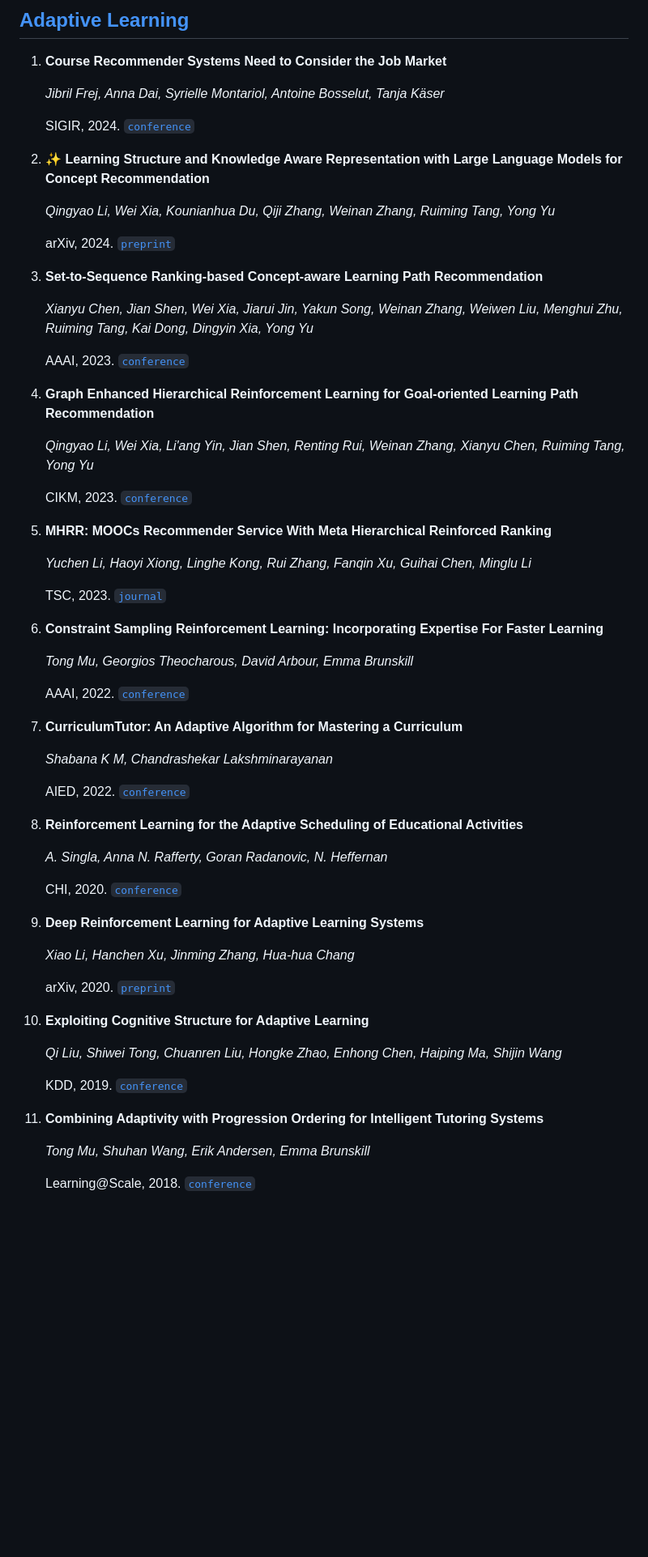
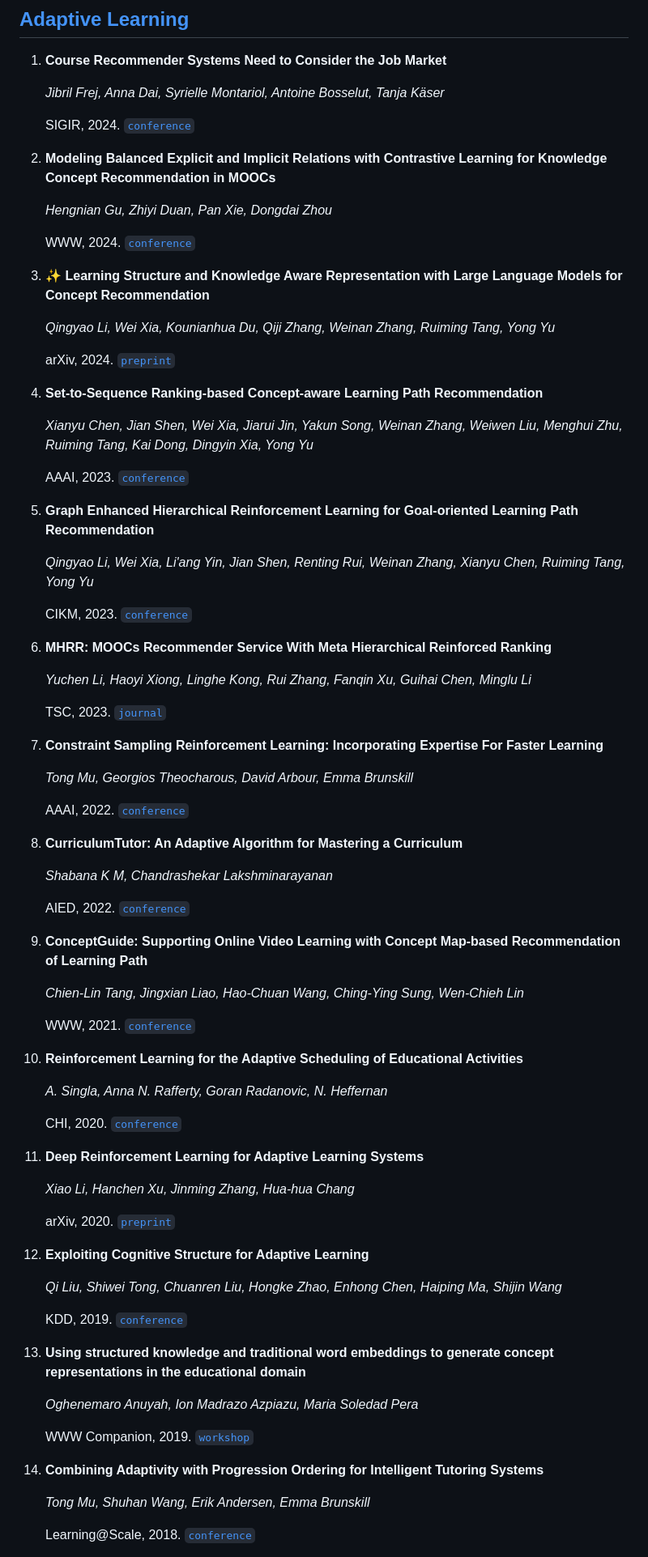
Before and after one commit to GeminiLight/awesome-ai-llm4education, a Markdown page: README.md, the part around one of its changes. Shown at 81% size. Rendered like a GitHub page; blank space fills up the shorter version.

```diff
--- a/README.md
+++ b/README.md
@@ -208,61 +208,79 @@ We collect papers related to **artificial intelligence (AI) and large language m
 
     SIGIR, 2024. [`conference`](https://arxiv.org/abs/2404.10876)
 
-2. :sparkles: **Learning Structure and Knowledge Aware Representation with Large Language Models for Concept Recommendation**
+2. **Modeling Balanced Explicit and Implicit Relations with Contrastive Learning for Knowledge Concept Recommendation in MOOCs**
+
+    *Hengnian Gu, Zhiyi Duan, Pan Xie, Dongdai Zhou*
+
+    WWW, 2024. [`conference`](https://arxiv.org/abs/2402.08256)
+
+3. :sparkles: **Learning Structure and Knowledge Aware Representation with Large Language Models for Concept Recommendation**
 
     *Qingyao Li, Wei Xia, Kounianhua Du, Qiji Zhang, Weinan Zhang, Ruiming Tang, Yong Yu*
 
     arXiv, 2024. [`preprint`](https://arxiv.org/abs/2405.12442)
 
-3. **Set-to-Sequence Ranking-based Concept-aware Learning Path Recommendation**
+4. **Set-to-Sequence Ranking-based Concept-aware Learning Path Recommendation**
 
     *Xianyu Chen, Jian Shen, Wei Xia, Jiarui Jin, Yakun Song, Weinan Zhang, Weiwen Liu, Menghui Zhu, Ruiming Tang, Kai Dong, Dingyin Xia, Yong Yu*
 
     AAAI, 2023. [`conference`](https://arxiv.org/abs/2306.04234)
 
-4. **Graph Enhanced Hierarchical Reinforcement Learning for Goal-oriented Learning Path Recommendation**
+5. **Graph Enhanced Hierarchical Reinforcement Learning for Goal-oriented Learning Path Recommendation**
 
     *Qingyao Li, Wei Xia, Li'ang Yin, Jian Shen, Renting Rui, Weinan Zhang, Xianyu Chen, Ruiming Tang, Yong Yu*
 
     CIKM, 2023. [`conference`](https://dl.acm.org/doi/abs/10.1145/3583780.3614897)
 
-5. **MHRR: MOOCs Recommender Service With Meta Hierarchical Reinforced Ranking**
+6. **MHRR: MOOCs Recommender Service With Meta Hierarchical Reinforced Ranking**
 
     *Yuchen Li, Haoyi Xiong, Linghe Kong, Rui Zhang, Fanqin Xu, Guihai Chen, Minglu Li*
 
     TSC, 2023. [`journal`](https://ieeexplore.ieee.org/document/10286866)
 
-6. **Constraint Sampling Reinforcement Learning: Incorporating Expertise For Faster Learning**
+7. **Constraint Sampling Reinforcement Learning: Incorporating Expertise For Faster Learning**
 
     *Tong Mu, Georgios Theocharous, David Arbour, Emma Brunskill*
 
     AAAI, 2022. [`conference`](https://arxiv.org/abs/2112.15221)
 
-7. **CurriculumTutor: An Adaptive Algorithm for Mastering a Curriculum**
+8. **CurriculumTutor: An Adaptive Algorithm for Mastering a Curriculum**
 
     *Shabana K M, Chandrashekar Lakshminarayanan*
 
     AIED, 2022. [`conference`](https://dl.acm.org/doi/10.1007/978-3-031-11644-5_26)
 
-8. **Reinforcement Learning for the Adaptive Scheduling of Educational Activities**
+9. **ConceptGuide: Supporting Online Video Learning with Concept Map-based Recommendation of Learning Path**
+
+    *Chien-Lin Tang, Jingxian Liao, Hao-Chuan Wang, Ching-Ying Sung, Wen-Chieh Lin*
+
+    WWW, 2021. [`conference`](https://dl.acm.org/doi/10.1145/3442381.3449808)
+
+10. **Reinforcement Learning for the Adaptive Scheduling of Educational Activities**
 
     *A. Singla, Anna N. Rafferty, Goran Radanovic, N. Heffernan*
 
     CHI, 2020. [`conference`](https://dl.acm.org/doi/10.1145/3313831.3376518)
 
-9. **Deep Reinforcement Learning for Adaptive Learning Systems**
+11. **Deep Reinforcement Learning for Adaptive Learning Systems**
 
     *Xiao Li, Hanchen Xu, Jinming Zhang, Hua-hua Chang*
 
     arXiv, 2020. [`preprint`](https://arxiv.org/abs/2004.08410)
 
-10. **Exploiting Cognitive Structure for Adaptive Learning**
+12. **Exploiting Cognitive Structure for Adaptive Learning**
 
     *Qi Liu, Shiwei Tong, Chuanren Liu, Hongke Zhao, Enhong Chen, Haiping Ma, Shijin Wang*
 
     KDD, 2019. [`conference`](https://arxiv.org/abs/1905.12470)
 
-11. **Combining Adaptivity with Progression Ordering for Intelligent Tutoring Systems**
+13. **Using structured knowledge and traditional word embeddings to generate concept representations in the educational domain**
+
+    *Oghenemaro Anuyah, Ion Madrazo Azpiazu, Maria Soledad Pera*
+
+    WWW Companion, 2019. [`workshop`](https://dl.acm.org/doi/abs/10.1145/3308560.3316583)
+
+14. **Combining Adaptivity with Progression Ordering for Intelligent Tutoring Systems**
 
     *Tong Mu, Shuhan Wang, Erik Andersen, Emma Brunskill*
 
```
Also changed, not shown: other parts of README.md (+106 -34 lines).
